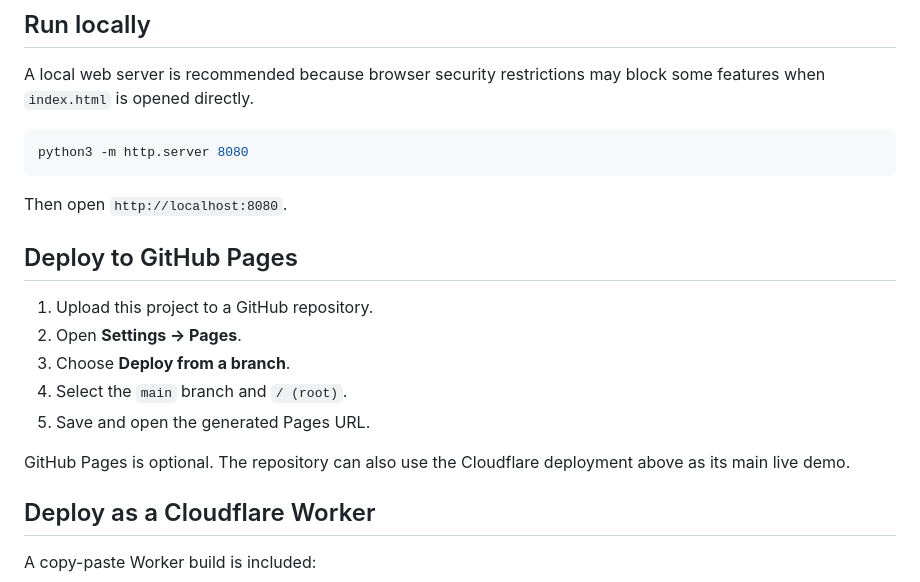
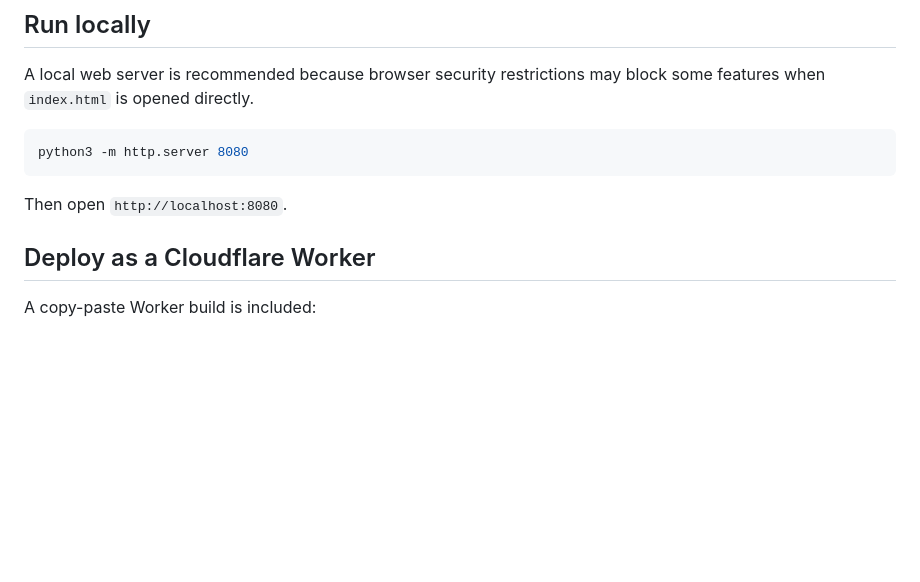
Before and after one commit to cunqiuqingling/writing-assistant-lab, a Markdown page: README.md, the part around the change. Drawn GitHub-style; blank space fills up the shorter version.

Commit message:
Remove GitHub Pages deployment section
Removed GitHub Pages deployment instructions from README.

```diff
--- a/README.md
+++ b/README.md
@@ -64,15 +64,7 @@ python3 -m http.server 8080
 
 Then open `http://localhost:8080`.
 
-## Deploy to GitHub Pages
 
-1. Upload this project to a GitHub repository.
-2. Open **Settings → Pages**.
-3. Choose **Deploy from a branch**.
-4. Select the `main` branch and `/ (root)`.
-5. Save and open the generated Pages URL.
-
-GitHub Pages is optional. The repository can also use the Cloudflare deployment above as its main live demo.
 
 ## Deploy as a Cloudflare Worker
 
```
